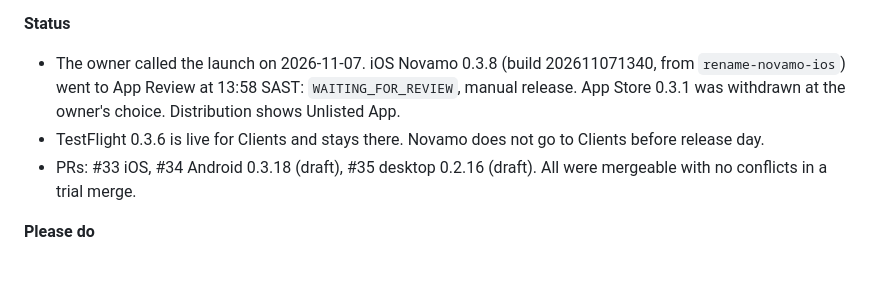
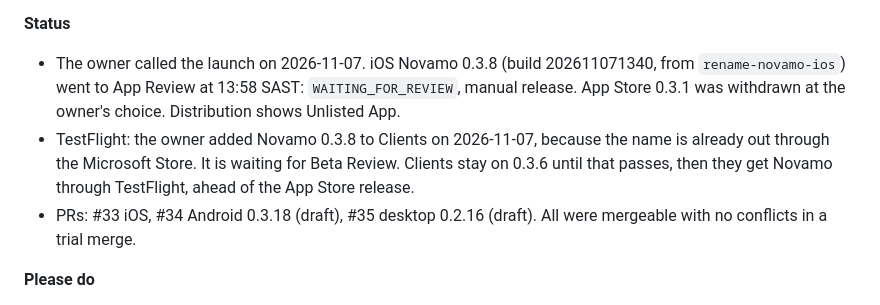
Before and after one commit to nasrnassiep-67/n2it, a Markdown page: IOS-MAC-HANDOVER.md, the part around the change. Drawn GitHub-style; blank space fills up the shorter version.

Commit message:
IOS-MAC-HANDOVER: Novamo 0.3.8 goes to TestFlight Clients
Co-Authored-By: Claude Opus 5.5 <noreply@anthropic.com>

```diff
--- a/IOS-MAC-HANDOVER.md
+++ b/IOS-MAC-HANDOVER.md
@@ -8,7 +8,7 @@ Claude session on the N2IT voip server; this file is the only shared memory betw
 
 **Status**
 - The owner called the launch on 2026-11-07. iOS Novamo 0.3.8 (build 202611071340, from `rename-novamo-ios`) went to App Review at 13:58 SAST: `WAITING_FOR_REVIEW`, manual release. App Store 0.3.1 was withdrawn at the owner's choice. Distribution shows Unlisted App.
-- TestFlight 0.3.6 is live for Clients and stays there. Novamo does not go to Clients before release day.
+- TestFlight: the owner added Novamo 0.3.8 to Clients on 2026-11-07, because the name is already out through the Microsoft Store. It is waiting for Beta Review. Clients stay on 0.3.6 until that passes, then they get Novamo through TestFlight, ahead of the App Store release.
 - PRs: #33 iOS, #34 Android 0.3.18 (draft), #35 desktop 0.2.16 (draft). All were mergeable with no conflicts in a trial merge.
 
 **Please do**
```
